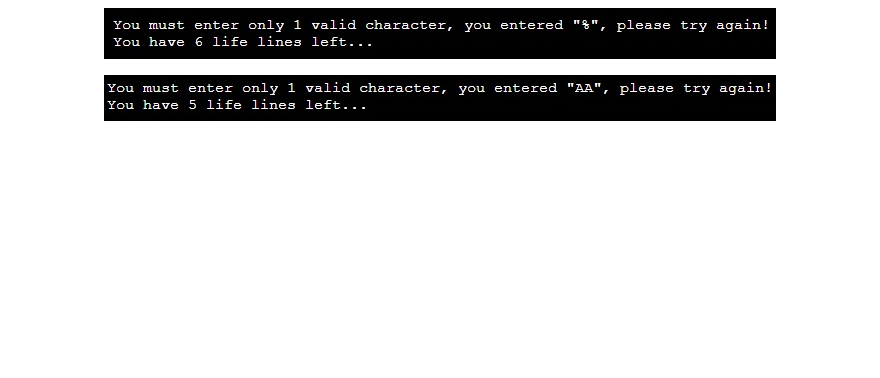
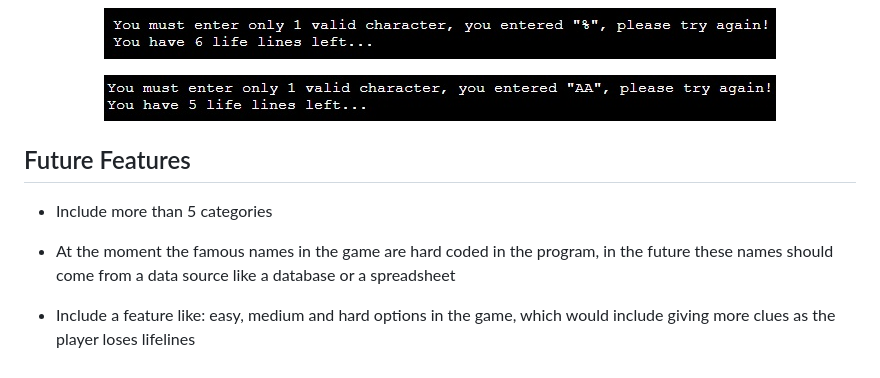
Before and after one commit to KevJord76/portfolio-project-3, a Markdown page: README.md, the part around the change. Rendered like a GitHub page; blank space fills up the shorter version.

Commit message:
docs: Add readme future features

```diff
--- a/README.md
+++ b/README.md
@@ -180,3 +180,11 @@ Players try to figure out who the random famous person is chosen by the computer
 <p align="center">
   <img src="./assets/images/invalid-game-3.jpg"/>
 </p>
+
+## Future Features
+
+- Include more than 5 categories
+
+- At the moment the famous names in the game are hard coded in the program, in the future these names should come from a data source like a database or a spreadsheet
+
+- Include a feature like: easy, medium and hard options in the game, which would include giving more clues as the player loses lifelines
```
